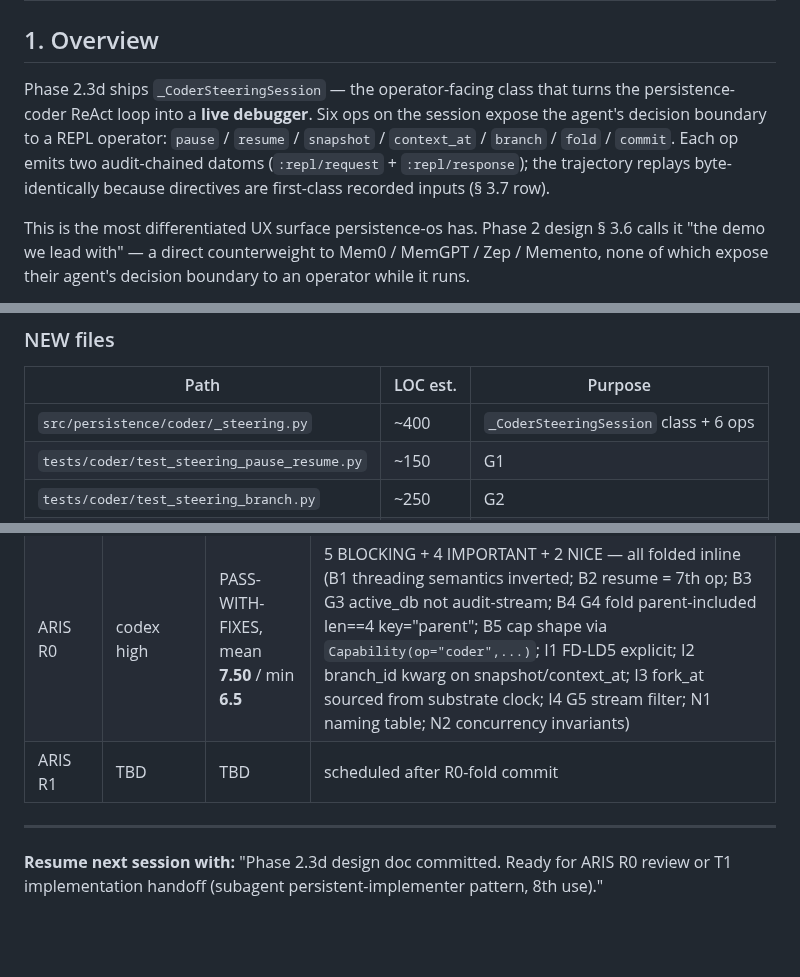
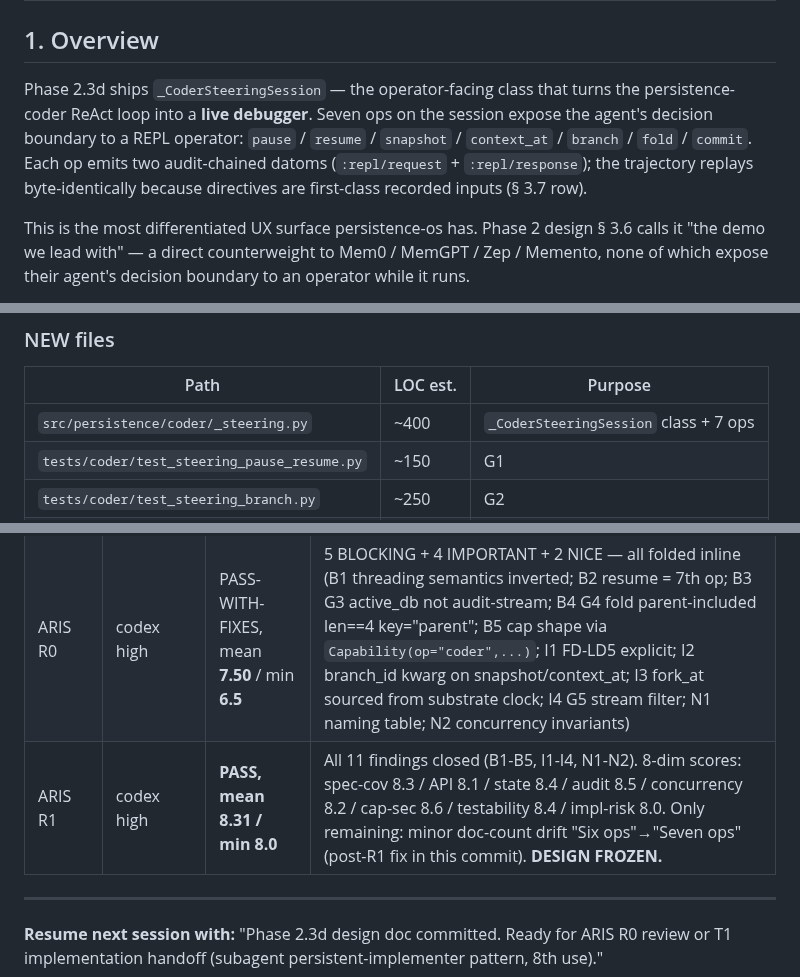
Before and after one commit to nawsaafa/persistence-os, a Markdown page: docs/plans/2026-05-09-phase-2.3d-repl-steering-design.md, 3 parts joined by grey strips. GitHub-like rendering; blank space fills up the shorter version.

Commit message:
R1-fix(2.3d): close codex R1 doc-count drift; DESIGN FROZEN
Codex ARIS R1 verdict: PASS mean 8.31 / min 8.0 — soft-mode threshold
crossed (≥ 8.0 / ≥ 7.5). All 11 R0 findings closed (B1-B5, I1-I4,
N1-N2). Only remaining issue was minor doc-count drift "Six ops" /
"+6 ops" still appearing post-fold; LD0 + LD3 + naming table all
correctly enumerate 7 ops, only § 1 overview prose + § 3 module-layout
table cell were stale. Both fixed.

8-dim scores:
- Spec coverage & scope control: 8.3
- API surface & semantics: 8.1
- State model & determinism: 8.4
- Audit/replay & observability: 8.5
- Concurrency & correctness: 8.2
- Capability/security model: 8.6
- Testability & acceptance gates: 8.4
- Implementation plan & integration risk: 8.0

DESIGN FROZEN at this commit. Ready for T1 implementation handoff
(persistent implementer subagent, 8th use). ARIS history table
updated.

```diff
--- a/docs/plans/2026-05-09-phase-2.3d-repl-steering-design.md
+++ b/docs/plans/2026-05-09-phase-2.3d-repl-steering-design.md
@@ -11,7 +11,7 @@
 
 ## 1. Overview
 
-Phase 2.3d ships `_CoderSteeringSession` — the operator-facing class that turns the persistence-coder ReAct loop into a **live debugger**. Six ops on the session expose the agent's decision boundary to a REPL operator: `pause` / `resume` / `snapshot` / `context_at` / `branch` / `fold` / `commit`. Each op emits two audit-chained datoms (`:repl/request` + `:repl/response`); the trajectory replays byte-identically because directives are first-class recorded inputs (§ 3.7 row).
+Phase 2.3d ships `_CoderSteeringSession` — the operator-facing class that turns the persistence-coder ReAct loop into a **live debugger**. Seven ops on the session expose the agent's decision boundary to a REPL operator: `pause` / `resume` / `snapshot` / `context_at` / `branch` / `fold` / `commit`. Each op emits two audit-chained datoms (`:repl/request` + `:repl/response`); the trajectory replays byte-identically because directives are first-class recorded inputs (§ 3.7 row).
 
 This is the most differentiated UX surface persistence-os has. Phase 2 design § 3.6 calls it "the demo we lead with" — a direct counterweight to Mem0 / MemGPT / Zep / Memento, none of which expose their agent's decision boundary to an operator while it runs.
 
@@ -248,7 +248,7 @@ def test_fold_probe_over_branches_deterministic(session):
 
 | Path | LOC est. | Purpose |
 |---|---|---|
-| `src/persistence/coder/_steering.py` | ~400 | `_CoderSteeringSession` class + 6 ops |
+| `src/persistence/coder/_steering.py` | ~400 | `_CoderSteeringSession` class + 7 ops |
 | `tests/coder/test_steering_pause_resume.py` | ~150 | G1 |
 | `tests/coder/test_steering_branch.py` | ~250 | G2 |
 | `tests/coder/test_steering_snapshot.py` | ~120 | G3 |
@@ -334,7 +334,7 @@ Phase 2 hard cutoff 2026-06-05; ~27 days runway. Status: WELL UNDER BUDGET.
 |---|---|---|---|
 | LD-1 R1 | codex high (no web) | ACCEPT, 1-pass clean fold | refined `fork_at` → explicit recorded boundary; G2 acceptance signal sharpened |
 | ARIS R0 | codex high | PASS-WITH-FIXES, mean **7.50** / min **6.5** | 5 BLOCKING + 4 IMPORTANT + 2 NICE — all folded inline (B1 threading semantics inverted; B2 resume = 7th op; B3 G3 active_db not audit-stream; B4 G4 fold parent-included len==4 key="parent"; B5 cap shape via `Capability(op="coder",...)`; I1 FD-LD5 explicit; I2 branch_id kwarg on snapshot/context_at; I3 fork_at sourced from substrate clock; I4 G5 stream filter; N1 naming table; N2 concurrency invariants) |
-| ARIS R1 | TBD | TBD | scheduled after R0-fold commit |
+| ARIS R1 | codex high | **PASS, mean 8.31 / min 8.0** | All 11 findings closed (B1-B5, I1-I4, N1-N2). 8-dim scores: spec-cov 8.3 / API 8.1 / state 8.4 / audit 8.5 / concurrency 8.2 / cap-sec 8.6 / testability 8.4 / impl-risk 8.0. Only remaining: minor doc-count drift "Six ops"→"Seven ops" (post-R1 fix in this commit). **DESIGN FROZEN.** |
 
 ---
 
```
